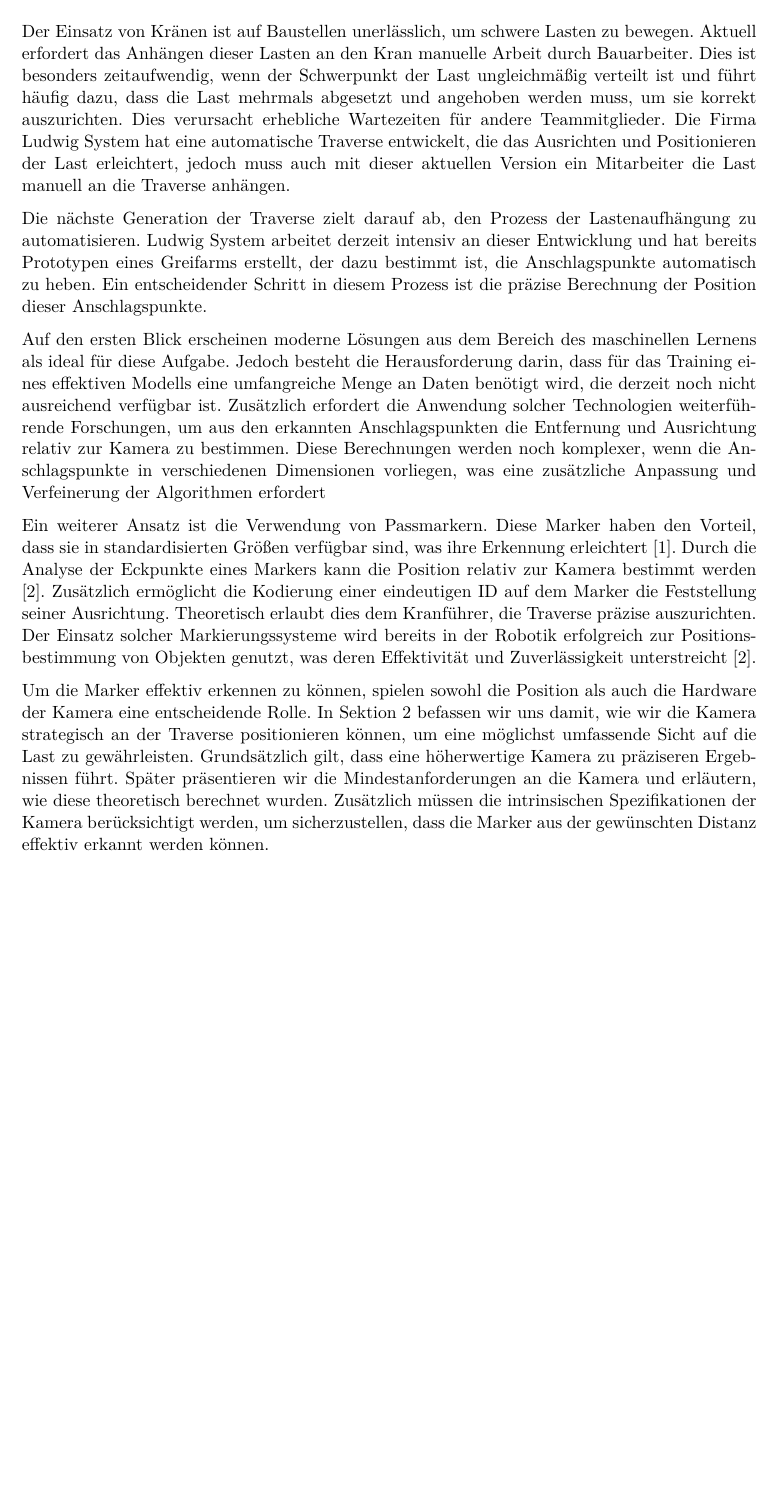
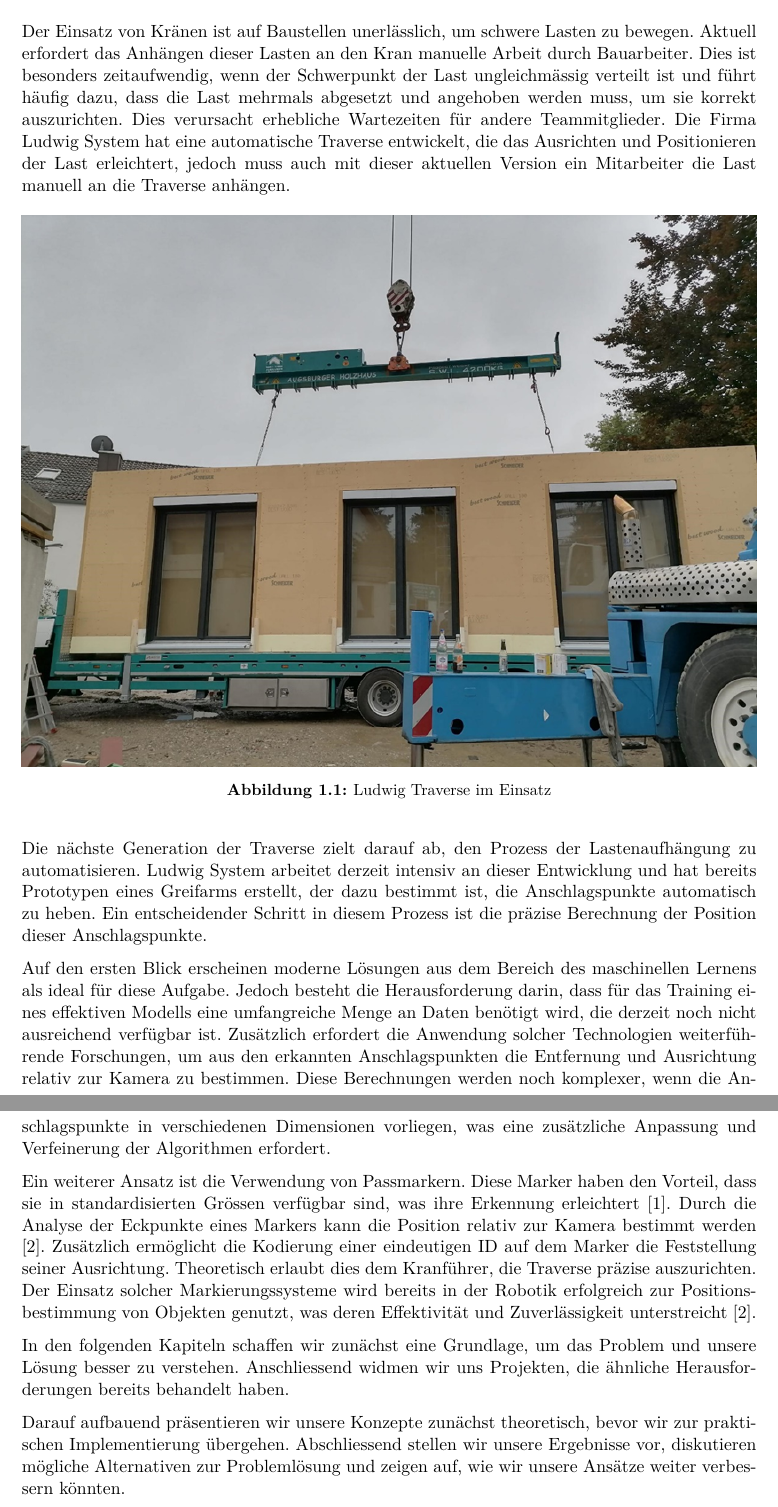
Before and after one commit to hoangviet-nguyen/ip5-dokumentation, a LaTeX document (Traverse_fuer_autonomes_Heben/main.tex, which reads Traverse_fuer_autonomes_Heben/sections/einleitung.tex): part of page 5 of 28 before the commit and two parts of pages 5 and 6 of 29 after it, the two joined at a grey line, cut so that both start at the same text, the shorter picture padded with empty space. Compiled offline with pdfLaTeX.

Commit message:
einleitung verbessert

```diff
--- a/Traverse_fuer_autonomes_Heben/sections/einleitung.tex
+++ b/Traverse_fuer_autonomes_Heben/sections/einleitung.tex
@@ -1,11 +1,41 @@
 \section{Einleitung}
 
-Der Einsatz von Kränen ist auf Baustellen unerlässlich, um schwere Lasten zu bewegen. Aktuell erfordert das Anhängen dieser Lasten an den Kran manuelle Arbeit durch Bauarbeiter. Dies ist besonders zeitaufwendig, wenn der Schwerpunkt der Last ungleichmäßig verteilt ist und führt häufig dazu, dass die Last mehrmals abgesetzt und angehoben werden muss, um sie korrekt auszurichten. Dies verursacht erhebliche Wartezeiten für andere Teammitglieder. Die Firma Ludwig System hat eine automatische Traverse entwickelt, die das Ausrichten und Positionieren der Last erleichtert, jedoch muss auch mit dieser aktuellen Version ein Mitarbeiter die Last manuell an die Traverse anhängen.
+Der Einsatz von Kränen ist auf Baustellen unerlässlich, um schwere Lasten zu bewegen.
+Aktuell erfordert das Anhängen dieser Lasten an den Kran manuelle Arbeit durch Bauarbeiter.
+Dies ist besonders zeitaufwendig, wenn der Schwerpunkt der Last ungleichmässig verteilt ist
+und führt häufig dazu, dass die Last mehrmals abgesetzt und angehoben werden muss, um sie
+korrekt auszurichten. Dies verursacht erhebliche Wartezeiten für andere Teammitglieder.
+Die Firma Ludwig System hat eine automatische Traverse entwickelt, die das Ausrichten und
+Positionieren der Last erleichtert, jedoch muss auch mit dieser aktuellen Version ein Mitarbeiter
+die Last manuell an die Traverse anhängen.
 
-Die nächste Generation der Traverse zielt darauf ab, den Prozess der Lastenaufhängung zu automatisieren. Ludwig System arbeitet derzeit intensiv an dieser Entwicklung und hat bereits Prototypen eines Greifarms erstellt, der dazu bestimmt ist, die Anschlagspunkte automatisch zu heben. Ein entscheidender Schritt in diesem Prozess ist die präzise Berechnung der Position dieser Anschlagspunkte.
+\begin{figure}[H]
+    \centering
+    \includegraphics[width=\linewidth]{traverse.png}
+    \caption{Ludwig Traverse im Einsatz}
+\end{figure}
 
-Auf den ersten Blick erscheinen moderne Lösungen aus dem Bereich des maschinellen Lernens als ideal für diese Aufgabe. Jedoch besteht die Herausforderung darin, dass für das Training eines effektiven Modells eine umfangreiche Menge an Daten benötigt wird, die derzeit noch nicht ausreichend verfügbar ist. Zusätzlich erfordert die Anwendung solcher Technologien weiterführende Forschungen, um aus den erkannten Anschlagspunkten die Entfernung und Ausrichtung relativ zur Kamera zu bestimmen. Diese Berechnungen werden noch komplexer, wenn die Anschlagspunkte in verschiedenen Dimensionen vorliegen, was eine zusätzliche Anpassung und Verfeinerung der Algorithmen erfordert
+Die nächste Generation der Traverse zielt darauf ab, den Prozess der Lastenaufhängung zu automatisieren.
+Ludwig System arbeitet derzeit intensiv an dieser Entwicklung und hat bereits Prototypen eines Greifarms
+erstellt, der dazu bestimmt ist, die Anschlagspunkte automatisch zu heben. Ein entscheidender Schritt in diesem
+Prozess ist die präzise Berechnung der Position dieser Anschlagspunkte.
 
-Ein weiterer Ansatz ist die Verwendung von Passmarkern. Diese Marker haben den Vorteil, dass sie in standardisierten Größen verfügbar sind, was ihre Erkennung erleichtert \cite{astrobee2023}. Durch die Analyse der Eckpunkte eines Markers kann die Position relativ zur Kamera bestimmt werden \cite{localizationSystem}. Zusätzlich ermöglicht die Kodierung einer eindeutigen ID auf dem Marker die Feststellung seiner Ausrichtung. Theoretisch erlaubt dies dem Kranführer, die Traverse präzise auszurichten. Der Einsatz solcher Markierungssysteme wird bereits in der Robotik erfolgreich zur Positionsbestimmung von Objekten genutzt, was deren Effektivität und Zuverlässigkeit unterstreicht \cite{localizationSystem}.
+Auf den ersten Blick erscheinen moderne Lösungen aus dem Bereich des maschinellen Lernens als ideal für diese Aufgabe.
+Jedoch besteht die Herausforderung darin, dass für das Training eines effektiven Modells eine umfangreiche Menge an Daten
+benötigt wird, die derzeit noch nicht ausreichend verfügbar ist. Zusätzlich erfordert die Anwendung solcher Technologien weiterführende
+Forschungen, um aus den erkannten Anschlagspunkten die Entfernung und Ausrichtung relativ zur Kamera zu bestimmen. Diese Berechnungen werden
+noch komplexer, wenn die Anschlagspunkte in verschiedenen Dimensionen vorliegen, was eine zusätzliche Anpassung und Verfeinerung der Algorithmen
+erfordert.
 
-Um die Marker effektiv erkennen zu können, spielen sowohl die Position als auch die Hardware der Kamera eine entscheidende Rolle. In Sektion 2 befassen wir uns damit, wie wir die Kamera strategisch an der Traverse positionieren können, um eine möglichst umfassende Sicht auf die Last zu gewährleisten. Grundsätzlich gilt, dass eine höherwertige Kamera zu präziseren Ergebnissen führt. Später präsentieren wir die Mindestanforderungen an die Kamera und erläutern, wie diese theoretisch berechnet wurden. Zusätzlich müssen die intrinsischen Spezifikationen der Kamera berücksichtigt werden, um sicherzustellen, dass die Marker aus der gewünschten Distanz effektiv erkannt werden können.
+Ein weiterer Ansatz ist die Verwendung von Passmarkern. Diese Marker haben den Vorteil, dass sie in standardisierten Grössen verfügbar sind, was
+ihre Erkennung erleichtert \cite{astrobee2023}. Durch die Analyse der Eckpunkte eines Markers kann die Position relativ zur Kamera bestimmt werden
+\cite{localizationSystem}. Zusätzlich ermöglicht die Kodierung einer eindeutigen ID auf dem Marker die Feststellung seiner Ausrichtung. Theoretisch
+erlaubt dies dem Kranführer, die Traverse präzise auszurichten. Der Einsatz solcher Markierungssysteme wird bereits in der Robotik erfolgreich zur
+Positionsbestimmung von Objekten genutzt, was deren Effektivität und Zuverlässigkeit unterstreicht \cite{localizationSystem}.
+
+In den folgenden Kapiteln schaffen wir zunächst eine Grundlage, um das Problem und unsere Lösung besser zu verstehen. Anschliessend
+widmen wir uns Projekten, die ähnliche Herausforderungen bereits behandelt haben.
+
+Darauf aufbauend präsentieren wir unsere Konzepte zunächst theoretisch, bevor wir zur praktischen Implementierung
+übergehen. Abschliessend stellen wir unsere Ergebnisse vor, diskutieren mögliche Alternativen zur Problemlösung und
+zeigen auf, wie wir unsere Ansätze weiter verbessern könnten.
```
